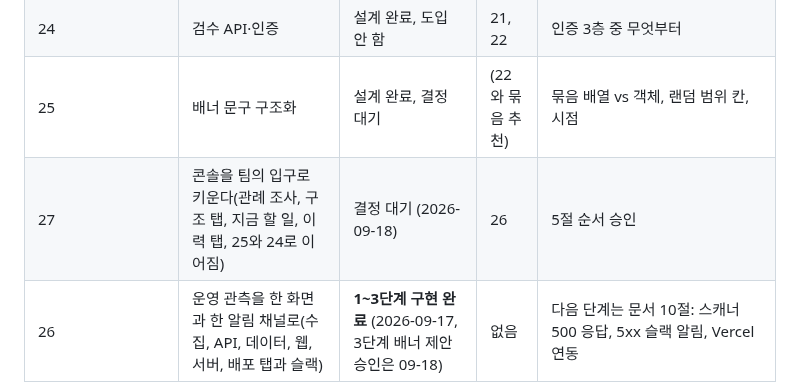
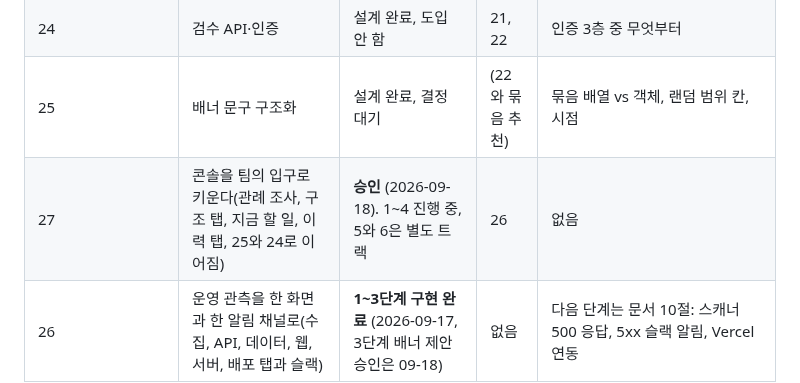
Before and after one commit to woowacourse-teams/2026-to-discount, a Markdown page: docs/design/README.md, the part around the change. Rendered like a GitHub page.

```diff
--- a/docs/design/README.md
+++ b/docs/design/README.md
@@ -35,7 +35,7 @@
 | 23 | 피그마 왕복 | **보류** (사용자, 09-16, 09-17 재확인) | — | UI kit는 `/design/ui-kit.html`에 있음. `best-tag` 브랜치(mono `1bf0e5f`, 미러 `preview/best-tag`)는 보류 상태로 유지 |
 | 24 | 검수 API·인증 | 설계 완료, 도입 안 함 | 21, 22 | 인증 3층 중 무엇부터 |
 | 25 | 배너 문구 구조화 | 설계 완료, 결정 대기 | (22와 묶음 추천) | 묶음 배열 vs 객체, 랜덤 범위 칸, 시점 |
-| 27 | 콘솔을 팀의 입구로 키운다(관례 조사, 구조 탭, 지금 할 일, 이력 탭, 25와 24로 이어짐) | 결정 대기 (2026-09-18) | 26 | 5절 순서 승인 |
+| 27 | 콘솔을 팀의 입구로 키운다(관례 조사, 구조 탭, 지금 할 일, 이력 탭, 25와 24로 이어짐) | **승인** (2026-09-18). 1~4 진행 중, 5와 6은 별도 트랙 | 26 | 없음 |
 | 26 | 운영 관측을 한 화면과 한 알림 채널로(수집, API, 데이터, 웹, 서버, 배포 탭과 슬랙) | **1~3단계 구현 완료** (2026-09-17, 3단계 배너 제안 승인은 09-18) | 없음 | 다음 단계는 문서 10절: 스캐너 500 응답, 5xx 슬랙 알림, Vercel 연동 |
 
 트래커 쪽 설계·계획(수집 파이프라인)은 `delivery-discount-tracker/docs/superpowers/`에
```
Also changed, not shown: docs/design/27-console.md (+20 -18 lines).
